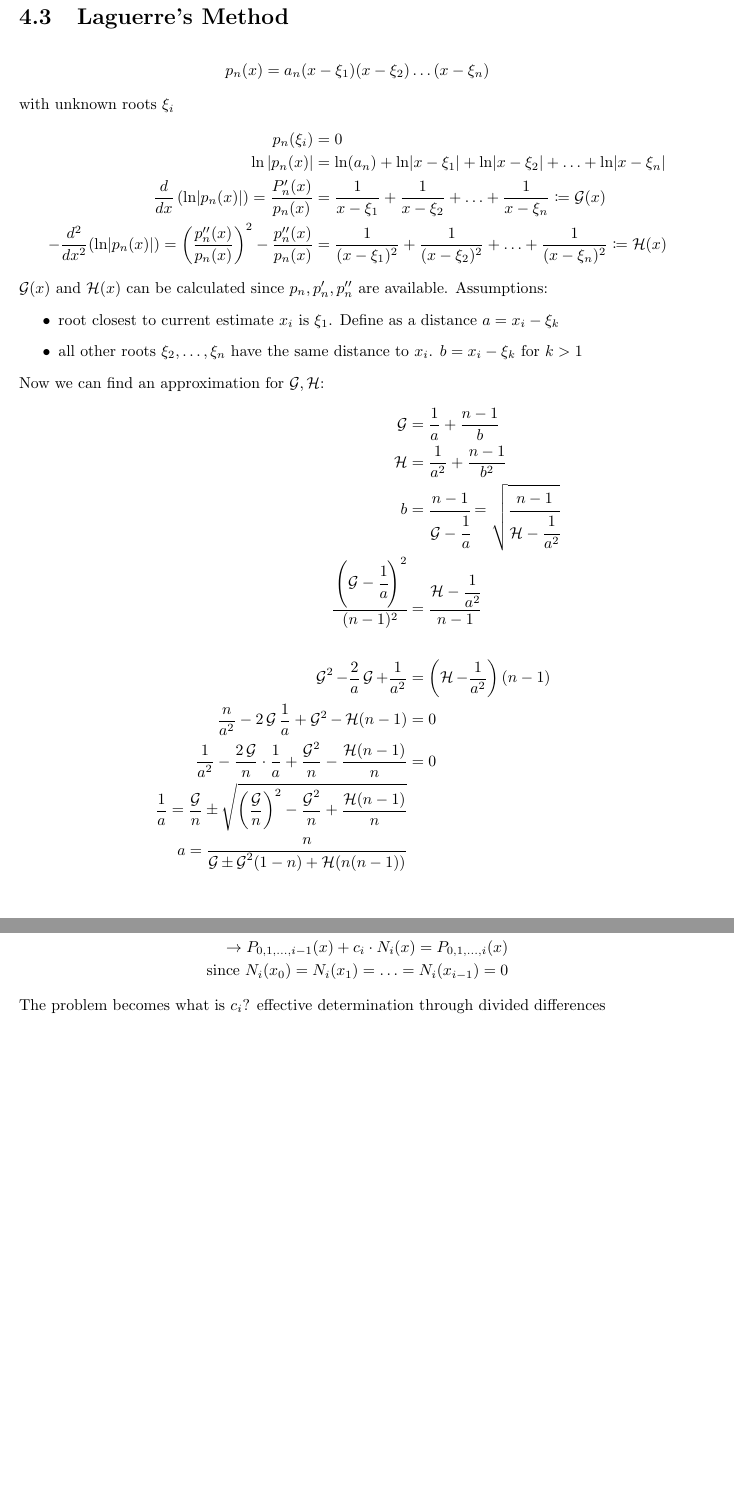
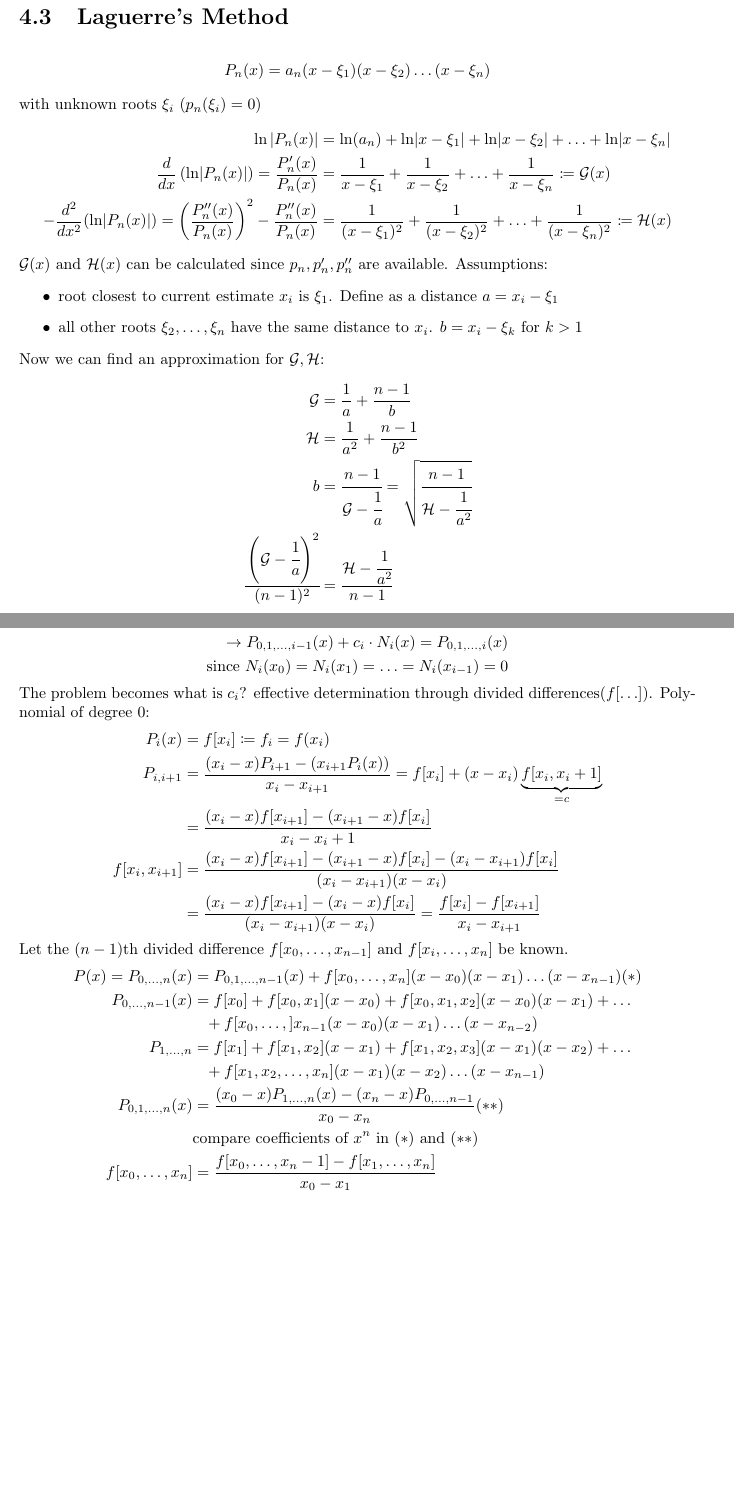
Before and after one commit to slegt/Script, a LaTeX thesis (src/main.tex, which reads src/Chapter/Lecture5.tex, src/Chapter/lecture4.tex): two parts of pages 17 and 22 of 22, joined at a grey line, cut so that both start at the same text, the shorter picture padded with empty space. Compiled offline with pdfLaTeX.

Commit message:
worked on lecture 5, corrected until polynomial division

```diff
--- a/src/Chapter/Lecture5.tex
+++ b/src/Chapter/Lecture5.tex
@@ -150,4 +150,23 @@ Newton basis: $N_0 (x) = 1$, $N_1(x) =(x-x_0)$, $N_2(x)=(x-x_0)(x-x_1)$, \ldots
     \text{since } N_i(x_0)=N_i(x_1)=\ldots=N_i(x_{i-1})=0
 \end{align*}
 The problem becomes what is $c_i$?
-effective determination through divided differences
+effective determination through divided differences($f[\ldots]$). Polynomial of degree 0:
+\begin{align*}
+    P_i(x) &= f[x_i] \coloneqq f_i = f(x_i)\\
+    P_{i, i+1} &= \frac{(x_i - x) P_{i+1}-(x_{i+1} P_i(x))}{x_i-x_{i+1}} =f[x_i]+(x-x_i)\underbrace{f[x_i, x_i+1]}_{=c}\\
+    &=\frac{(x_i-x)f[x_{i+1}]-(x_{i+1}-x) f[x_i]}{x_i-x_i+1}\\
+    f[x_i, x_{i+1}] &= \frac{(x_i-x)f[x_{i+1}]-(x_{i+1}-x) f[x_i]-(x_i-x_{i+1}) f[x_i]}{(x_i-x_{i+1})(x-x_i)}\\
+    &= \frac{(x_i-x)f[x_{i+1}]-(x_i-x)f[x_i]}{(x_i-x_{i+1})(x-x_i)}=\frac{f[x_i]-f[x_{i+1}]}{x_i-x_{i+1}}
+\end{align*}
+Let the ($n-1$)th divided difference $f[x_0, \ldots, x_{n-1}]$ and $f[x_i, \ldots, x_n]$ be known.
+\begin{align*}
+    P(x)=P_{0, \ldots, n}(x)&=P_{0,1,\ldots, n-1}(x)+f[x_0, \ldots, x_n](x-x_0)(x-x_1)\ldots(x-x_{n-1}) \text{(\textasteriskcentered{})}\\
+    P_{0,\ldots, n-1}(x)&=f[x_0]+f[x_0, x_1](x-x_0)+f[x_0,x_1,x_2](x-x_0)(x-x_1)+
+    \ldots\\
+    &\phantom{=}+f[x_0,\ldots, ]x_{n-1}(x-x_0)(x-x_1)\ldots(x-x_{n-2})\\
+    P_{1,\ldots, n} &= f[x_1] + f[x_1, x_2](x-x_1)+f[x_1, x_2, x_3](x-x_1)(x-x_2)+\ldots\\
+    &\phantom{=}+f[x_1, x_2, \ldots, x_n] (x-x_1)(x-x_2)\ldots (x-x_{n-1})\\
+    P_{0,1,\ldots, n}(x) &= \frac{(x_0-x)P_{1,\ldots, n}(x)-(x_n-x)P_{0,\ldots, n-1}}{x_0-x_n} \text{(\textasteriskcentered{}\textasteriskcentered{})}\\
+    &\text{compare coefficients of $x^n$ in (\textasteriskcentered{}) and (\textasteriskcentered{}\textasteriskcentered{})}\\
+    f[x_0,\ldots, x_n]&=\frac{f[x_0, \ldots, x_n-1]-f[x_1, \ldots, x_n]}{x_0-x_1}
+\end{align*}
--- a/src/Chapter/lecture4.tex
+++ b/src/Chapter/lecture4.tex
@@ -134,25 +134,25 @@ Solution:
     \end{bmatrix*}
 \end{equation*}
 
+
 \section{Laguerre's Method}\label{sec:laguerres-method}
 \begin{align*}
-    p_n(x) = a_n(x-\xi_1)(x-\xi_2)\ldots(x-\xi_n)
+    P_n(x) = a_n(x-\xi_1)(x-\xi_2)\ldots(x-\xi_n)
 \end{align*}
-with unknown roots $\xi_i$
+with unknown roots $\xi_i$ ($p_n(\xi_i) = 0$)
 \begin{align*}
-    p_n(\xi_i) &= 0\\
-    \ln | p_n(x) | &= \ln(a_n) + \ln \lvert x- \xi_1 \rvert + \ln \lvert x- \xi_2 \rvert
+    \ln | P_n(x) | &= \ln(a_n) + \ln \lvert x- \xi_1 \rvert + \ln \lvert x- \xi_2 \rvert
     +\ldots + \ln \lvert x- \xi_n \rvert\\
-    \frac{d}{dx} \left( \ln \lvert p_n(x)\rvert \right) = \frac{P_n'(x)}{p_n(x)}
+    \frac{d}{dx} \left( \ln \lvert P_n(x)\rvert \right) = \frac{P_n'(x)}{P_n(x)}
     &= \frac{1}{x-\xi_1}+\frac{1}{x-\xi_2}+ \ldots + \frac{1}{x-\xi_n} \coloneqq \mathcal{G}(x)\\
-    -\frac{d^2}{dx^2}(\ln \lvert p_n(x) \rvert)= \left( \frac{p_n''(x)}{p_n(x)}\right)^2-\frac{p_n''(x)}{p_n(x)}
+    -\frac{d^2}{dx^2}(\ln \lvert P_n(x) \rvert)= \left( \frac{P_n''(x)}{P_n(x)}\right)^2-\frac{P_n''(x)}{P_n(x)}
     &= \frac{1}{(x-\xi_1)^2}+\frac{1}{(x-\xi_2)^2}+\ldots+\frac{1}{(x-\xi_n)^2} \coloneqq \mathcal{H}(x)
 \end{align*}
 $\mathcal{G}(x)$ and $\mathcal{H}(x)$ can be calculated since $p_n, p_n', p_n''$ are available.
 Assumptions:
 \begin{itemize}
     \item root closest to current estimate $x_i$ is $\xi_1$.
-    Define as a distance $a=x_i-\xi_k$
+    Define as a distance $a=x_i-\xi_1$
     \item all other roots $\xi_2, \ldots, \xi_n$ have the same distance to $x_i$. $b=x_i-\xi_k$ for $k>1$
 \end{itemize}
 Now we can find an approximation for $\mathcal{G}, \mathcal{H}$:
```
Also changed, not shown: src/Chapter/Lecture5.tex (6 more changed lines), src/Chapter/lecture4.tex (24 more changed lines).
